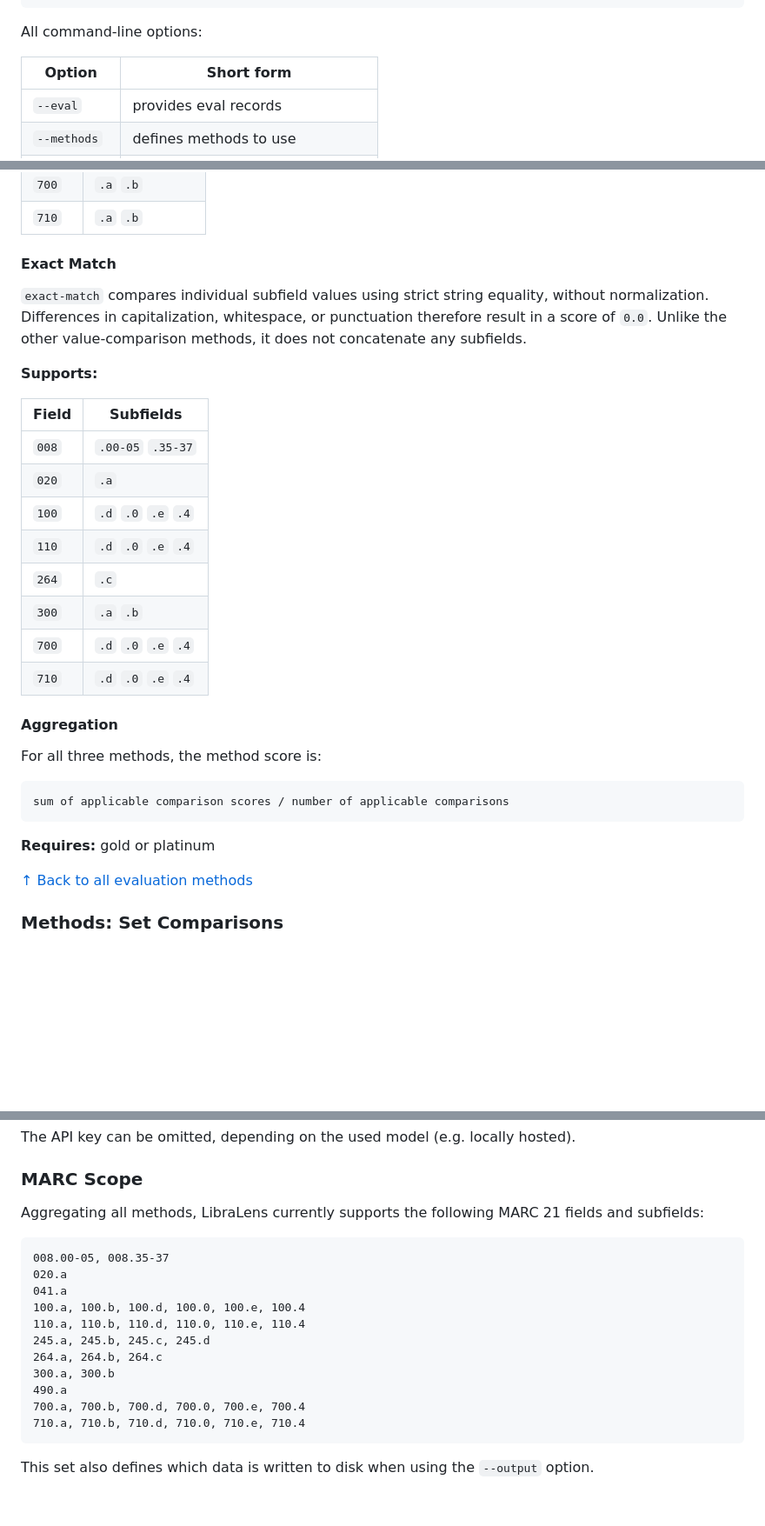
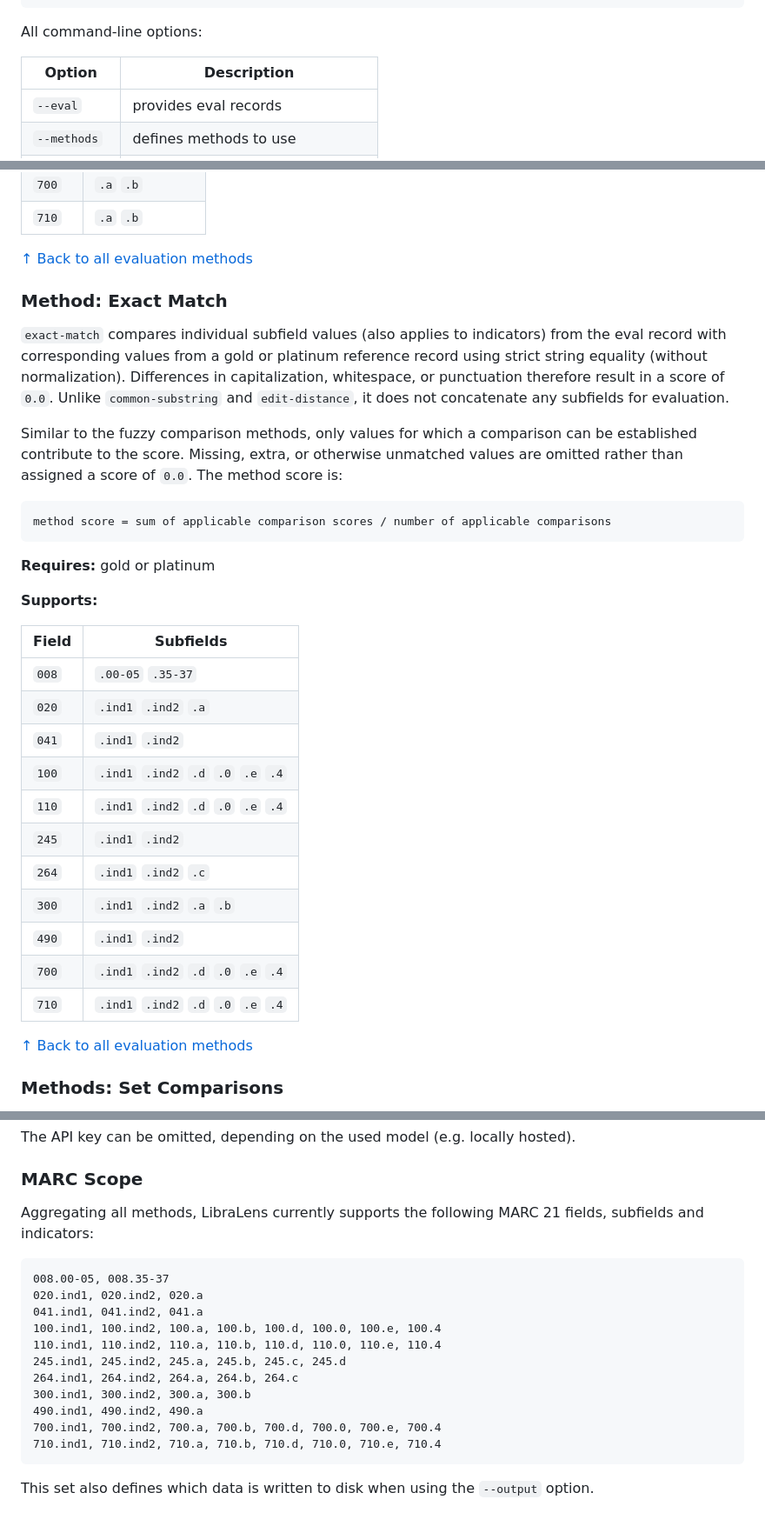
Before and after one commit to natliblux/libralens, a Markdown page: README.md, 3 parts joined by grey strips. Shown at 87% size. GitHub-like rendering; blank space fills up the shorter version.

````diff
--- a/README.md
+++ b/README.md
@@ -261,7 +247,7 @@ libralens \
 
 All command-line options:
 
-| Option | Short form |
+| Option | Description |
 |---|---|
 | `--eval` | provides eval records |
 | `--methods` | defines methods to use |
@@ -504,32 +493,35 @@ For field `245`, selected subfields are compared individually when a value is av
 | `700` | `.a` `.b` |
 | `710` | `.a` `.b` |
 
-#### Exact Match
+[↑ Back to all evaluation methods](#evaluation-methods)
 
-`exact-match` compares individual subfield values using strict string equality, without normalization. Differences in capitalization, whitespace, or punctuation therefore result in a score of `0.0`. Unlike the other value-comparison methods, it does not concatenate any subfields.
+### Method: Exact Match
+
+`exact-match` compares individual subfield values (also applies to indicators) from the eval record with corresponding values from a gold or platinum reference record using strict string equality (without normalization). Differences in capitalization, whitespace, or punctuation therefore result in a score of `0.0`. Unlike `common-substring` and `edit-distance`, it does not concatenate any subfields for evaluation.
+
+Similar to the fuzzy comparison methods, only values for which a comparison can be established contribute to the score. Missing, extra, or otherwise unmatched values are omitted rather than assigned a score of `0.0`. The method score is:
+
+``` text
+method score = sum of applicable comparison scores / number of applicable comparisons
+```
+
+**Requires:** gold or platinum
 
 **Supports:**
 
 | Field | Subfields |
 |---|---|
 | `008` | `.00-05` `.35-37` |
-| `020` | `.a` |
-| `100` | `.d` `.0` `.e` `.4` |
-| `110` | `.d` `.0` `.e` `.4` |
-| `264` | `.c` |
-| `300` | `.a` `.b` |
-| `700` | `.d` `.0` `.e` `.4` |
-| `710` | `.d` `.0` `.e` `.4` |
-
-#### Aggregation
-
-For all three methods, the method score is:
-
-``` text
-sum of applicable comparison scores / number of applicable comparisons
-```
-
-**Requires:** gold or platinum
+| `020` | `.ind1` `.ind2` `.a` |
+| `041` | `.ind1` `.ind2` |
+| `100` | `.ind1` `.ind2` `.d` `.0` `.e` `.4` |
+| `110` | `.ind1` `.ind2` `.d` `.0` `.e` `.4` |
+| `245` | `.ind1` `.ind2` |
+| `264` | `.ind1` `.ind2` `.c` |
+| `300` | `.ind1` `.ind2` `.a` `.b` |
+| `490` | `.ind1` `.ind2` |
+| `700` | `.ind1` `.ind2` `.d` `.0` `.e` `.4` |
+| `710` | `.ind1` `.ind2` `.d` `.0` `.e` `.4` |
 
 [↑ Back to all evaluation methods](#evaluation-methods)
 
@@ -757,20 +814,20 @@ The API key can be omitted, depending on the used model (e.g. locally hosted).
 
 ### MARC Scope
 
-Aggregating all methods, LibraLens currently supports the following MARC 21 fields and subfields:
+Aggregating all methods, LibraLens currently supports the following MARC 21 fields, subfields and indicators:
 
 ```
 008.00-05, 008.35-37
-020.a
-041.a
-100.a, 100.b, 100.d, 100.0, 100.e, 100.4
-110.a, 110.b, 110.d, 110.0, 110.e, 110.4
-245.a, 245.b, 245.c, 245.d
-264.a, 264.b, 264.c
-300.a, 300.b
-490.a
-700.a, 700.b, 700.d, 700.0, 700.e, 700.4
-710.a, 710.b, 710.d, 710.0, 710.e, 710.4
+020.ind1, 020.ind2, 020.a
+041.ind1, 041.ind2, 041.a
+100.ind1, 100.ind2, 100.a, 100.b, 100.d, 100.0, 100.e, 100.4
+110.ind1, 110.ind2, 110.a, 110.b, 110.d, 110.0, 110.e, 110.4
+245.ind1, 245.ind2, 245.a, 245.b, 245.c, 245.d
+264.ind1, 264.ind2, 264.a, 264.b, 264.c
+300.ind1, 300.ind2, 300.a, 300.b
+490.ind1, 490.ind2, 490.a
+700.ind1, 700.ind2, 700.a, 700.b, 700.d, 700.0, 700.e, 700.4
+710.ind1, 710.ind2, 710.a, 710.b, 710.d, 710.0, 710.e, 710.4
 ```
 
 This set also defines which data is written to disk when using the `--output` option.
````
Also changed, not shown: other parts of README.md (+87 -33 lines).
